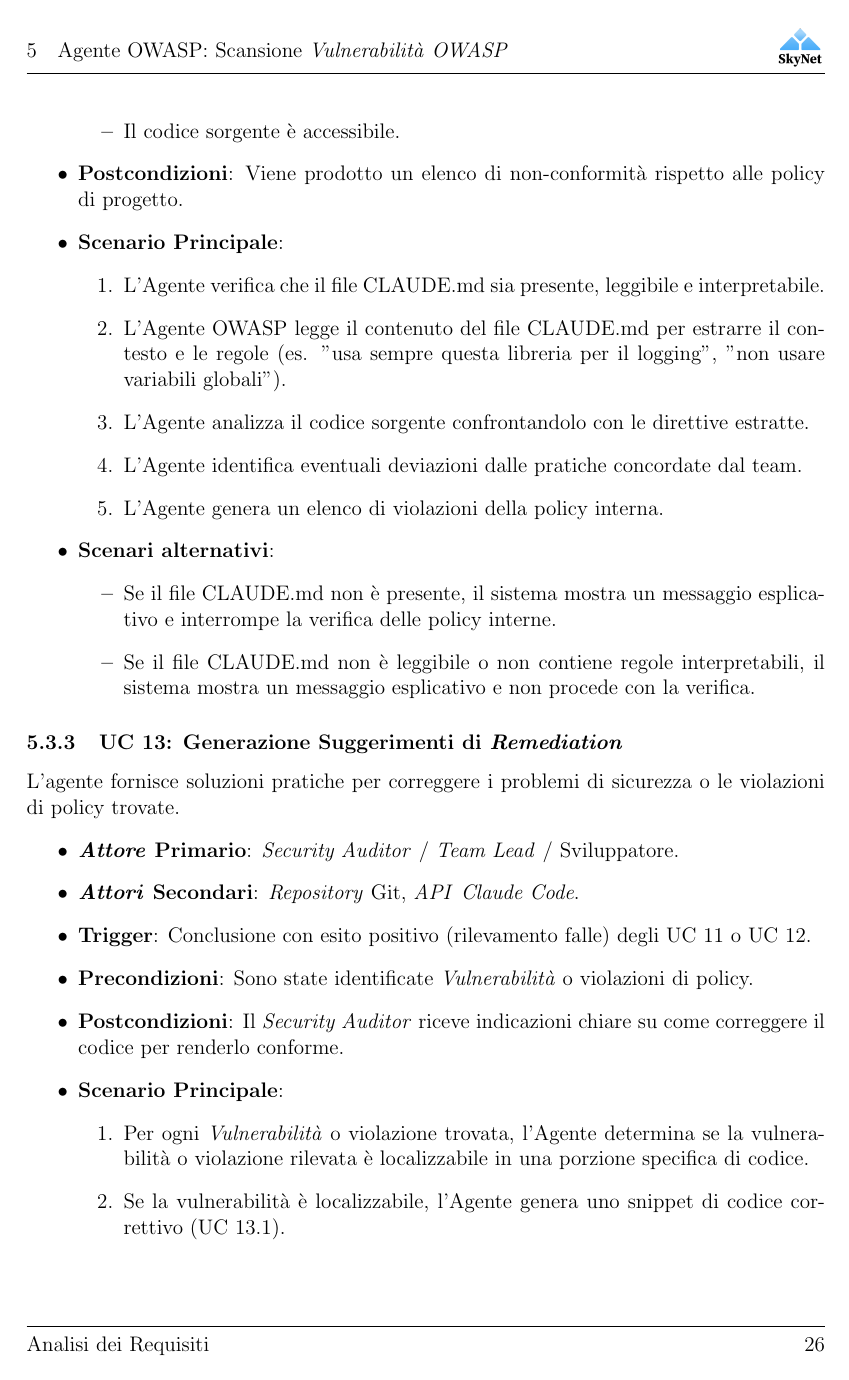
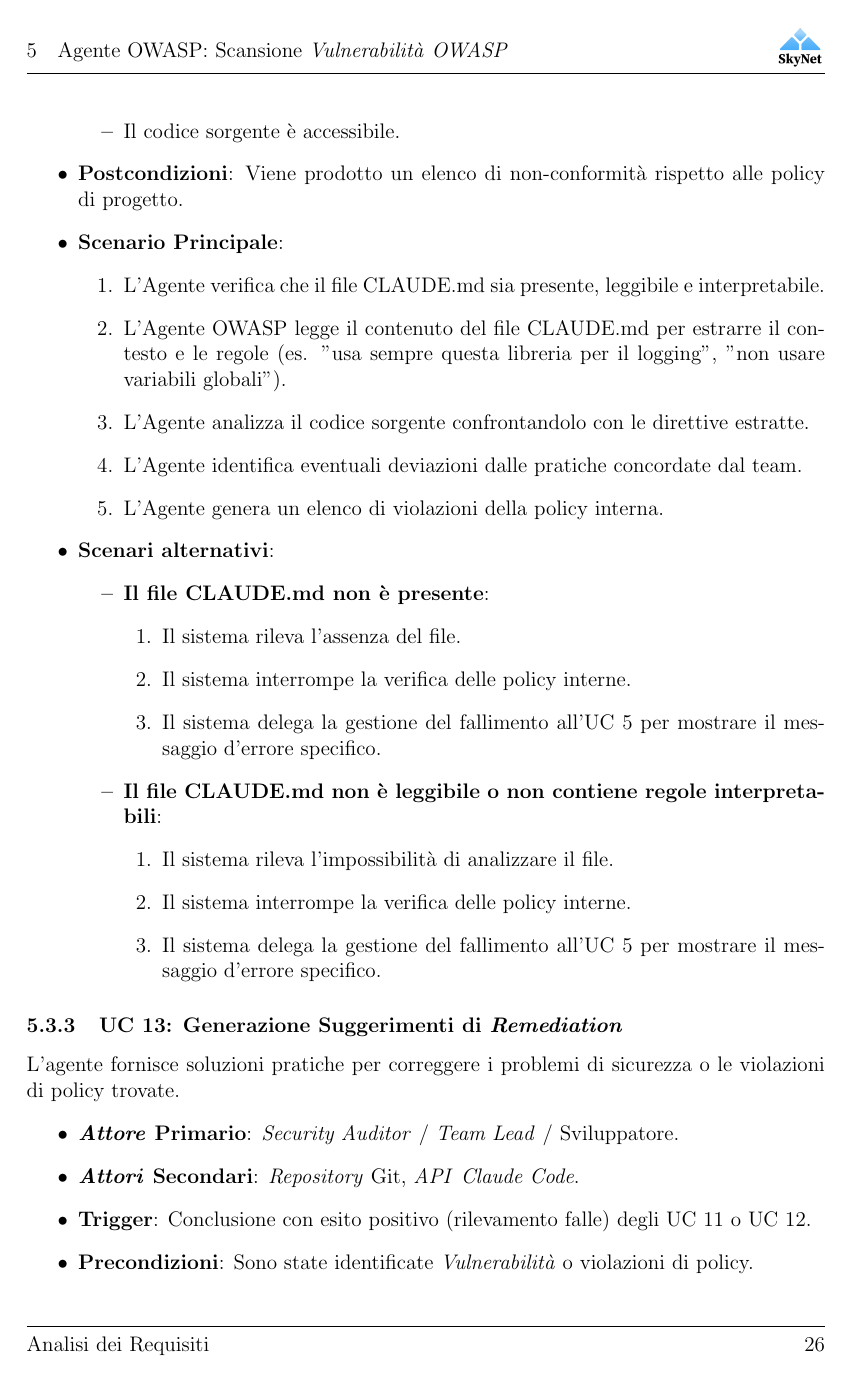
Before and after one commit to SkynetUniGroup/Code_Guardian, a LaTeX document (Documentazione/LaTeX/Analisi dei Requisiti/Analisi dei Requisiti.tex): page 26 of 41. Compiled offline with pdfLaTeX.

Commit message:
Update Analisi dei Requisiti.tex

```diff
--- a/Documentazione/LaTeX/Analisi dei Requisiti/Analisi dei Requisiti.tex
+++ b/Documentazione/LaTeX/Analisi dei Requisiti/Analisi dei Requisiti.tex
@@ -905,12 +905,21 @@ specifiche definite dal team nel file di configurazione.
 \end{enumerate}
 \item
   \textbf{Scenari alternativi}:
-
   \begin{itemize}
-    \item Se il file CLAUDE.md non è presente, il sistema mostra un messaggio esplicativo e interrompe la verifica delle policy interne.
-    \item Se il file CLAUDE.md non è leggibile o non contiene regole interpretabili, il sistema mostra un messaggio esplicativo e non procede con la verifica.
-  \end{itemize}
-\end{itemize}
+    \item \textbf{Il file CLAUDE.md non è presente}:
+                \begin{enumerate}
+                    \item Il sistema rileva l'assenza del file.
+                    \item Il sistema interrompe la verifica delle policy interne.
+                    \item Il sistema delega la gestione del fallimento all'UC 5 per mostrare il messaggio d'errore specifico.
+                \end{enumerate}
+            \item \textbf{Il file CLAUDE.md non è leggibile o non contiene regole interpretabili}:
+                \begin{enumerate}
+                    \item Il sistema rileva l'impossibilità di analizzare il file.
+                    \item Il sistema interrompe la verifica delle policy interne.
+                    \item Il sistema delega la gestione del fallimento all'UC 5 per mostrare il messaggio d'errore specifico.
+                \end{enumerate}
+        \end{itemize}
+    \end{itemize}
 
 \subsubsection{UC 13: Generazione Suggerimenti di \textit{Remediation}}\label{uc:13}
 L'agente fornisce soluzioni pratiche per correggere i
@@ -935,9 +944,7 @@ problemi di sicurezza o le violazioni di policy trovate.
   \begin{enumerate}
   \def\labelenumi{\arabic{enumi}.}
     \item
-    Per ogni \textit{Vulnerabilità} o violazione trovata,
-    l'Agente determina se la vulnerabilità o violazione rilevata è localizzabile in una porzione specifica di codice.
+    Per ogni vulnerabilità o violazione rilevata, l'Agente analizza il contesto e la porzione di codice interessata.
     \item
-    Se la vulnerabilità è localizzabile, l'Agente genera uno snippet di codice correttivo (UC 13.1).
+    L'Agente determina il livello di localizzazione possibile per la risoluzione del problema.
     \item
-    Se la vulnerabilità non è localizzabile in modo sicuro, l'Agente genera una descrizione testuale della remediation (UC 13.2).
```
Also changed, not shown: Documentazione/LaTeX/Analisi dei Requisiti/Analisi dei Requisiti.tex (23 more changed lines).
